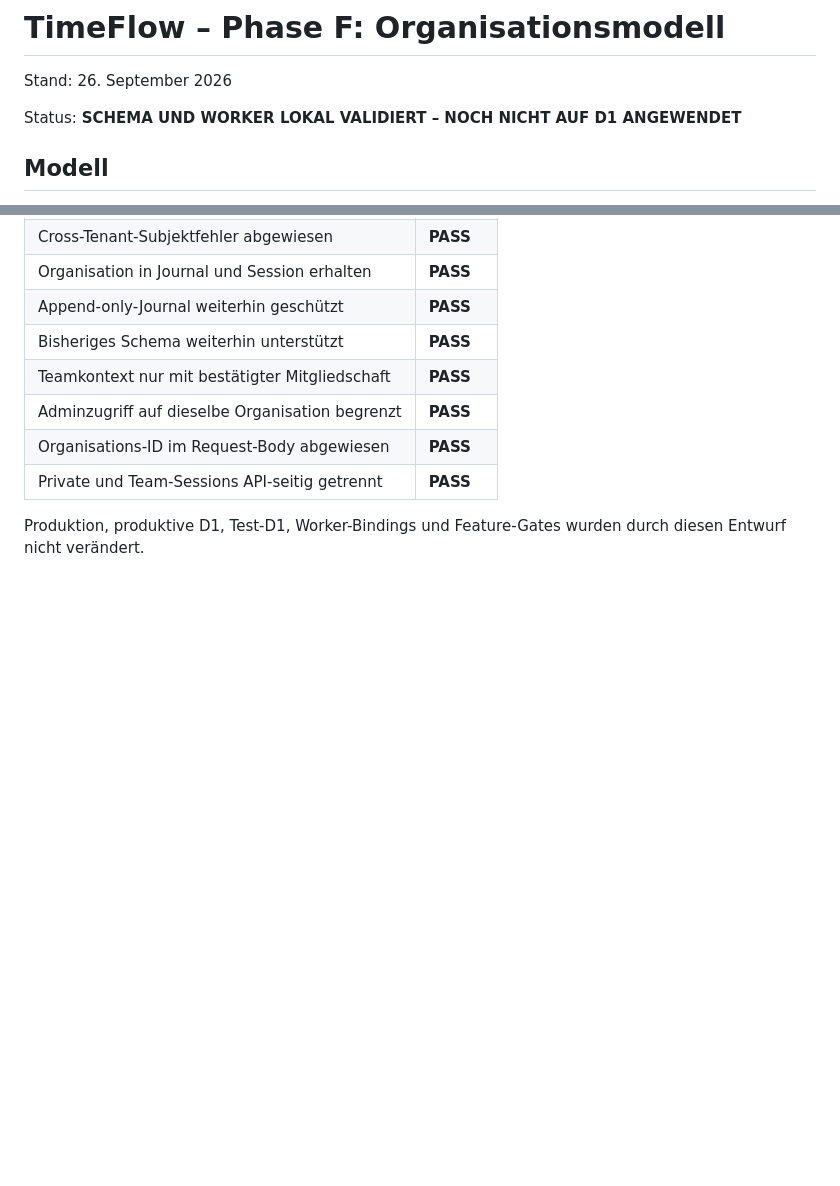
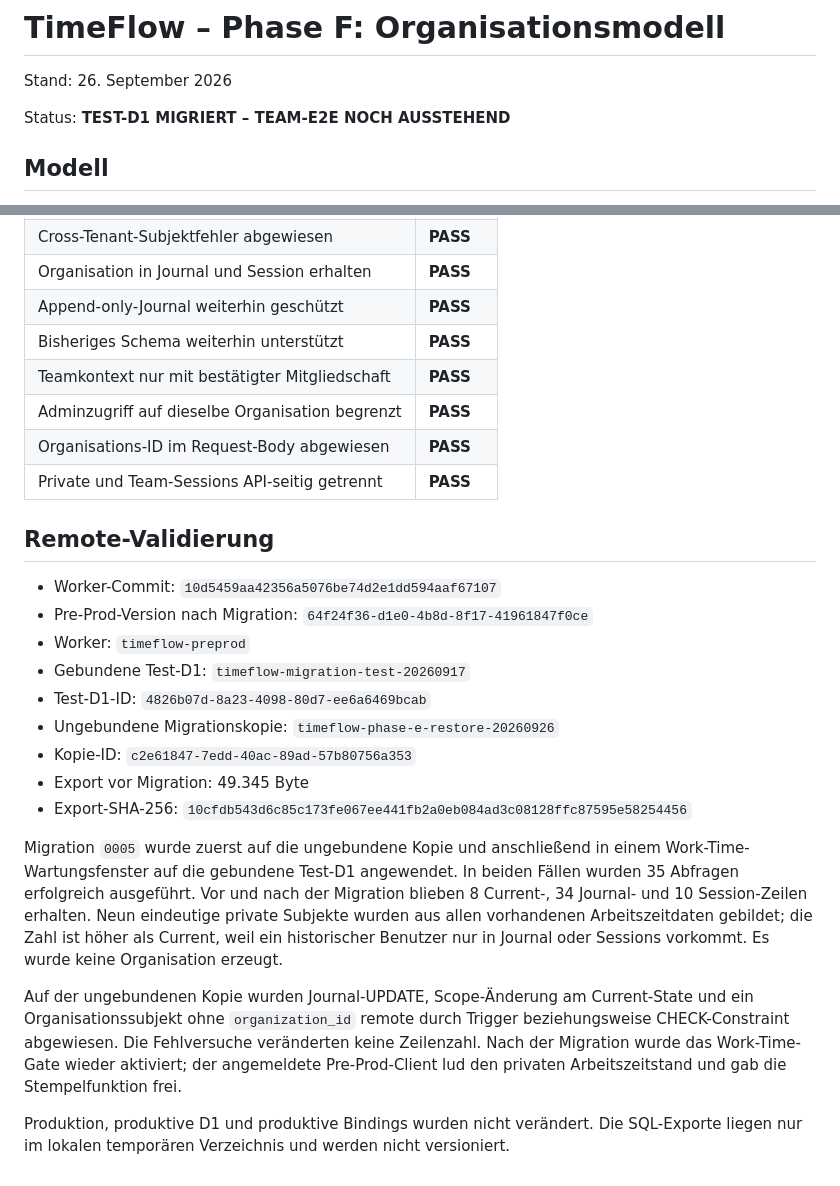
Before and after one commit to Daixem/TimeFlow-PWA, a Markdown page: docs/Phase-F-Organisationsmodell.md, 2 parts joined by grey strips. Drawn GitHub-style; blank space fills up the shorter version.

Commit message:
docs: record phase F test D1 migration

```diff
--- a/docs/Phase-F-Organisationsmodell.md
+++ b/docs/Phase-F-Organisationsmodell.md
@@ -2,7 +2,7 @@
 
 Stand: 26. September 2026
 
-Status: **SCHEMA UND WORKER LOKAL VALIDIERT – NOCH NICHT AUF D1 ANGEWENDET**
+Status: **TEST-D1 MIGRIERT – TEAM-E2E NOCH AUSSTEHEND**
 
 ## Modell
 
@@ -80,5 +80,34 @@ und `0005` ausschließlich auf eine flüchtige SQLite-Datenbank an. Geprüft sin
 | Organisations-ID im Request-Body abgewiesen | **PASS** |
 | Private und Team-Sessions API-seitig getrennt | **PASS** |
 
-Produktion, produktive D1, Test-D1, Worker-Bindings und Feature-Gates wurden
-durch diesen Entwurf nicht verändert.
+## Remote-Validierung
+
+- Worker-Commit: `10d5459aa42356a5076be74d2e1dd594aaf67107`
+- Pre-Prod-Version nach Migration: `64f24f36-d1e0-4b8d-8f17-41961847f0ce`
+- Worker: `timeflow-preprod`
+- Gebundene Test-D1: `timeflow-migration-test-20260917`
+- Test-D1-ID: `4826b07d-8a23-4098-80d7-ee6a6469bcab`
+- Ungebundene Migrationskopie: `timeflow-phase-e-restore-20260926`
+- Kopie-ID: `c2e61847-7edd-40ac-89ad-57b80756a353`
+- Export vor Migration: 49.345 Byte
+- Export-SHA-256:
+  `10cfdb543d6c85c173fe067ee441fb2a0eb084ad3c08128ffc87595e58254456`
+
+Migration `0005` wurde zuerst auf die ungebundene Kopie und anschließend in
+einem Work-Time-Wartungsfenster auf die gebundene Test-D1 angewendet. In beiden
+Fällen wurden 35 Abfragen erfolgreich ausgeführt. Vor und nach der Migration
+blieben 8 Current-, 34 Journal- und 10 Session-Zeilen erhalten. Neun eindeutige
+private Subjekte wurden aus allen vorhandenen Arbeitszeitdaten gebildet; die
+Zahl ist höher als Current, weil ein historischer Benutzer nur in Journal oder
+Sessions vorkommt. Es wurde keine Organisation erzeugt.
+
+Auf der ungebundenen Kopie wurden Journal-UPDATE, Scope-Änderung am
+Current-State und ein Organisationssubjekt ohne `organization_id` remote durch
+Trigger beziehungsweise CHECK-Constraint abgewiesen. Die Fehlversuche
+veränderten keine Zeilenzahl. Nach der Migration wurde das Work-Time-Gate wieder
+aktiviert; der angemeldete Pre-Prod-Client lud den privaten Arbeitszeitstand und
+gab die Stempelfunktion frei.
+
+Produktion, produktive D1 und produktive Bindings wurden nicht verändert. Die
+SQL-Exporte liegen nur im lokalen temporären Verzeichnis und werden nicht
+versioniert.
```
Also changed, not shown: docs/Phase-F-Plan.md (+2 -1 lines).
